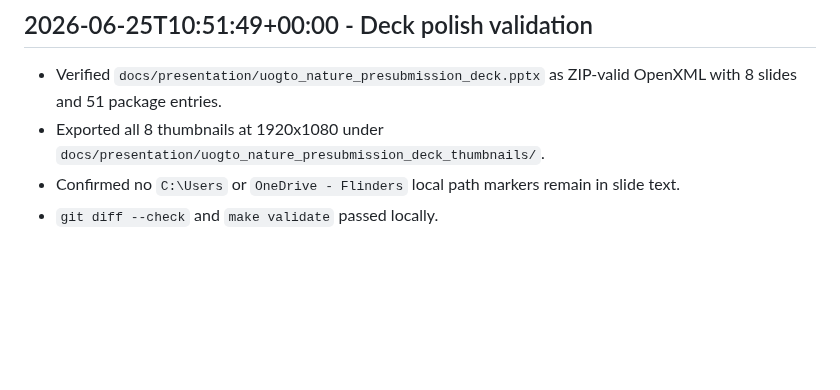
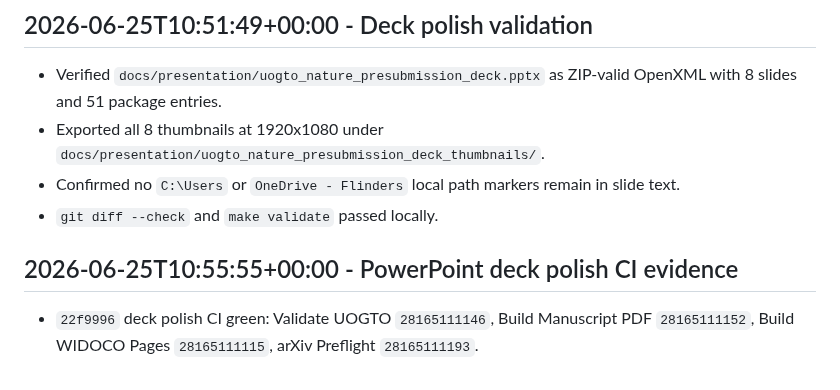
Before and after one commit to edithatogo/UOGTO, a Markdown page: .conductor/runlog.md, the part around the change. GitHub-like rendering; blank space fills up the shorter version.

```diff
--- a/.conductor/runlog.md
+++ b/.conductor/runlog.md
@@ -609,3 +609,6 @@
 - Exported all 8 thumbnails at 1920x1080 under `docs/presentation/uogto_nature_presubmission_deck_thumbnails/`.
 - Confirmed no `C:\Users` or `OneDrive - Flinders` local path markers remain in slide text.
 - `git diff --check` and `make validate` passed locally.
+
+## 2026-06-25T10:55:55+00:00 - PowerPoint deck polish CI evidence
+- `22f9996` deck polish CI green: Validate UOGTO `28165111146`, Build Manuscript PDF `28165111152`, Build WIDOCO Pages `28165111115`, arXiv Preflight `28165111193`.
```
Also changed, not shown: .conductor/status.md (+2 -0 lines), docs/paper/nature-must-fix-package-status.md (+4 -0 lines).
